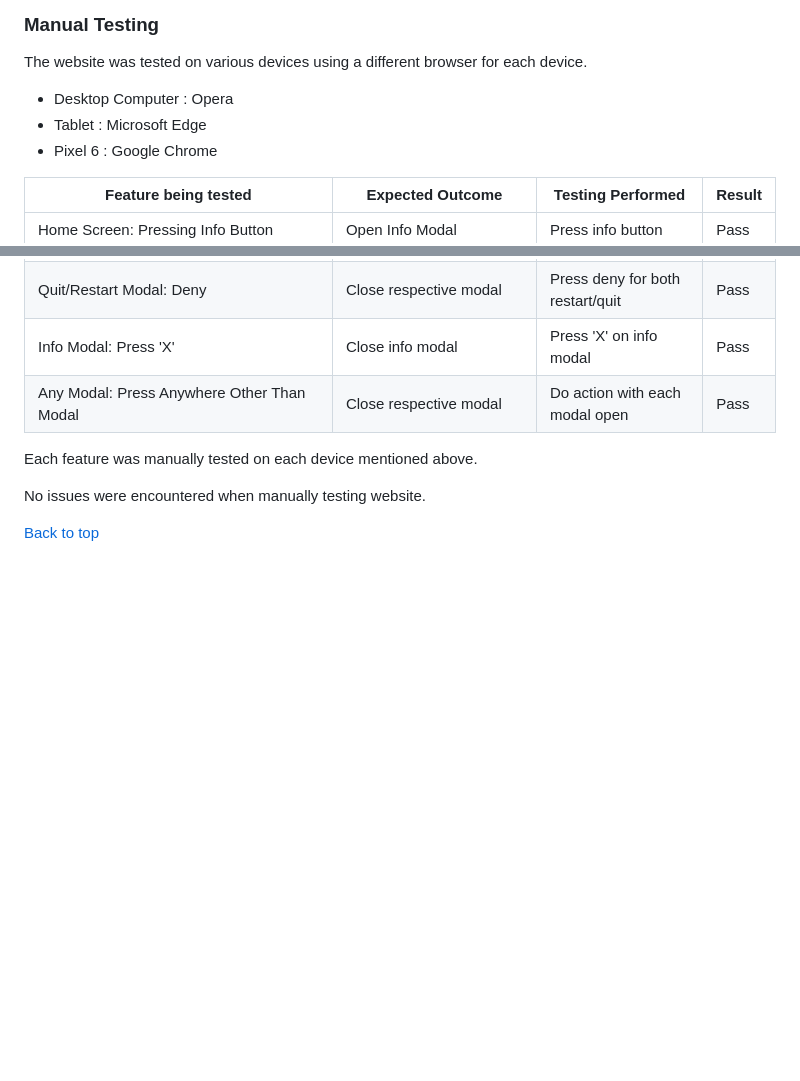
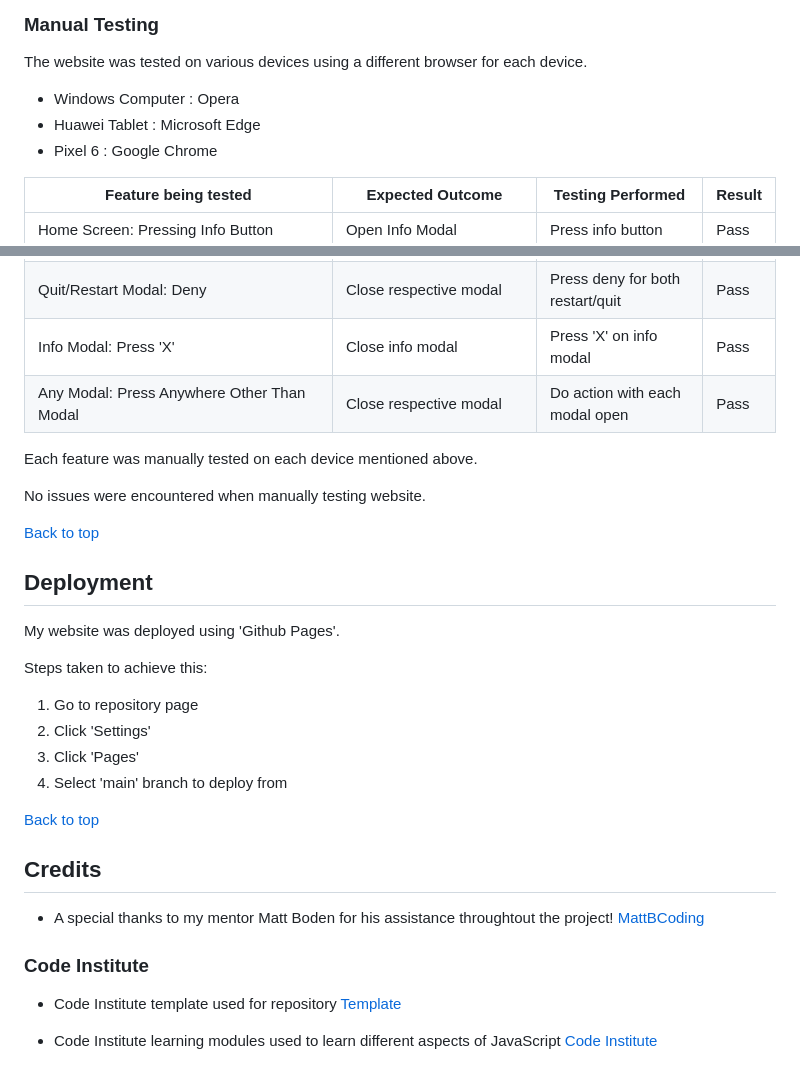
Before and after one commit to kevinoh45TuD/pp2_card_games, a Markdown page: README.md, 2 parts joined by grey strips. Drawn GitHub-style; blank space fills up the shorter version.

Commit message:
Docs: deployment section and initial credits

```diff
--- a/README.md
+++ b/README.md
@@ -315,8 +315,8 @@ No majors issues are present on the website.
 
 The website was tested on various devices using a different browser for each device.
 
-- Desktop Computer : Opera
-- Tablet : Microsoft Edge
+- Windows Computer : Opera
+- Huawei Tablet : Microsoft Edge
 - Pixel 6 : Google Chrome
 
 | Feature being tested                                        | Expected Outcome                               | Testing Performed                | Result |
@@ -343,3 +343,26 @@ Each feature was manually tested on each device mentioned above.
 No issues were encountered when manually testing website.
 
 [Back to top](#card-games)
+
+## Deployment
+
+My website was deployed using 'Github Pages'.
+
+Steps taken to achieve this:
+
+1. Go to repository page
+2. Click 'Settings'
+3. Click 'Pages'
+4. Select 'main' branch to deploy from
+
+[Back to top](#card-games)
+
+## Credits
+
+- A special thanks to my mentor Matt Boden for his assistance throughtout the project! [MattBCoding](https://github.com/MattBCoding)
+
+### Code Institute
+
+- Code Institute template used for repository [Template](https://github.com/Code-Institute-Org/ci-full-template)
+
+- Code Institute learning modules used to learn different aspects of JavaScript [Code Institute](https://codeinstitute.net/ie/)
```
